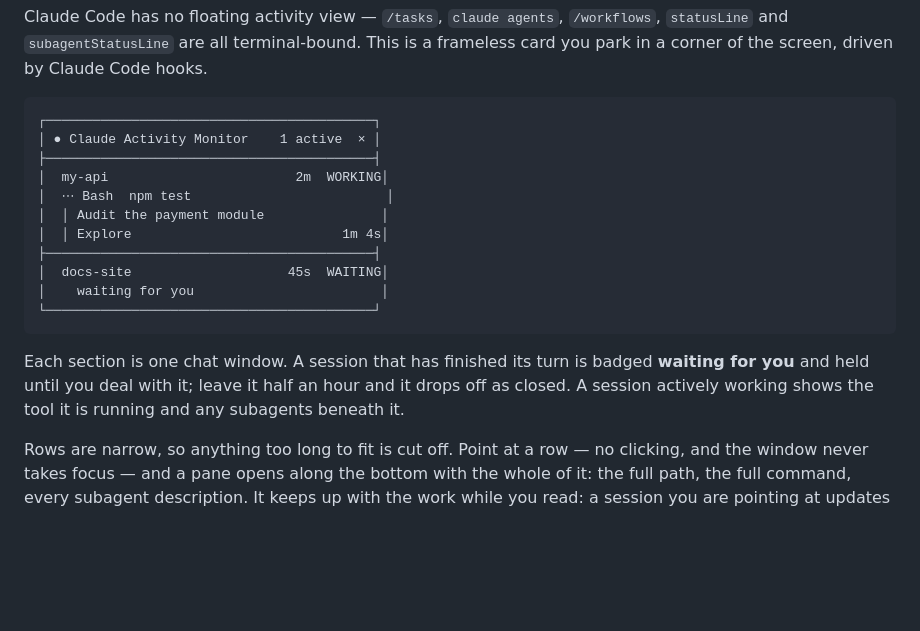
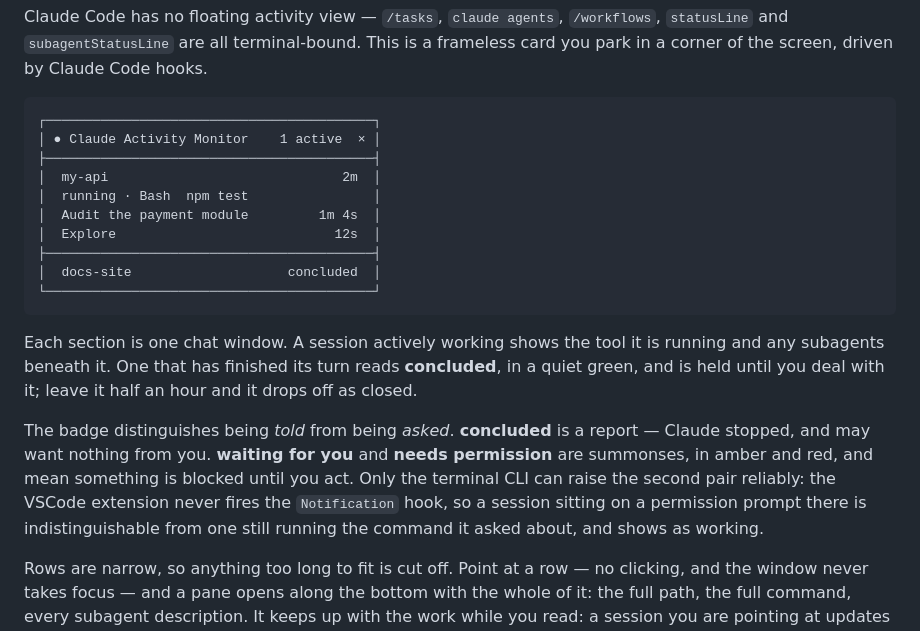
Before and after one commit to Software-Bridge/claude-activity-monitor, a Markdown page: README.md, the part around the change. GitHub-like rendering; blank space fills up the shorter version.

````diff
--- a/README.md
+++ b/README.md
@@ -11,19 +11,25 @@ of the screen, driven by Claude Code hooks.
 ┌──────────────────────────────────────────┐
 │ ● Claude Activity Monitor    1 active  × │
 ├──────────────────────────────────────────┤
-│  my-api                        2m  WORKING│
-│  ⋯ Bash  npm test                         │
-│  │ Audit the payment module               │
-│  │ Explore                           1m 4s│
+│  my-api                              2m  │
+│  running · Bash  npm test                │
+│  Audit the payment module         1m 4s  │
+│  Explore                            12s  │
 ├──────────────────────────────────────────┤
-│  docs-site                    45s  WAITING│
-│    waiting for you                        │
+│  docs-site                    concluded  │
 └──────────────────────────────────────────┘
 ```
 
-Each section is one chat window. A session that has finished its turn is badged **waiting for
-you** and held until you deal with it; leave it half an hour and it drops off as closed. A session actively
-working shows the tool it is running and any subagents beneath it.
+Each section is one chat window. A session actively working shows the tool it is running and any
+subagents beneath it. One that has finished its turn reads **concluded**, in a quiet green, and is
+held until you deal with it; leave it half an hour and it drops off as closed.
+
+The badge distinguishes being *told* from being *asked*. **concluded** is a report — Claude stopped,
+and may want nothing from you. **waiting for you** and **needs permission** are summonses, in amber
+and red, and mean something is blocked until you act. Only the terminal CLI can raise the second
+pair reliably: the VSCode extension never fires the `Notification` hook, so a session sitting on a
+permission prompt there is indistinguishable from one still running the command it asked about, and
+shows as working.
 
 Rows are narrow, so anything too long to fit is cut off. Point at a row — no clicking, and the
 window never takes focus — and a pane opens along the bottom with the whole of it: the full path,
````
Also changed, not shown: docs/claude-monitor-lessons.md (+68 -0 lines).
